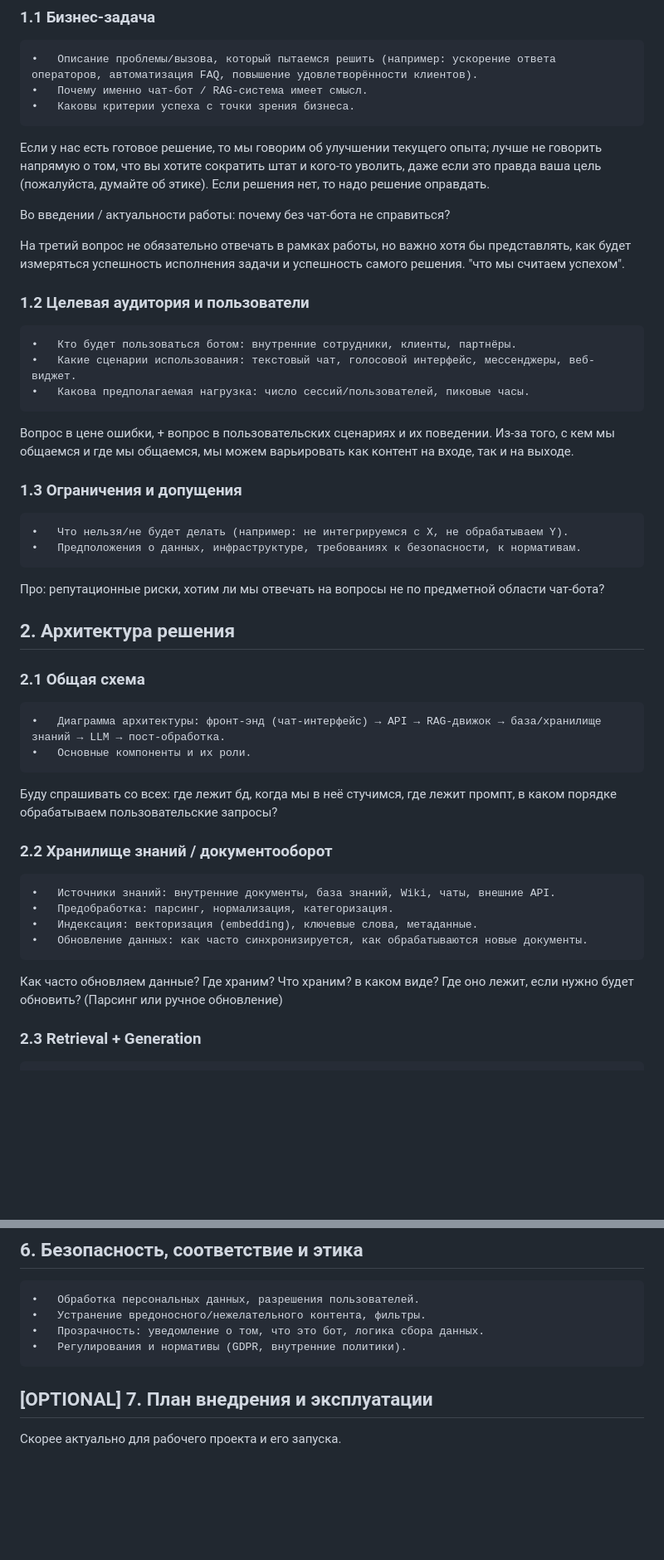
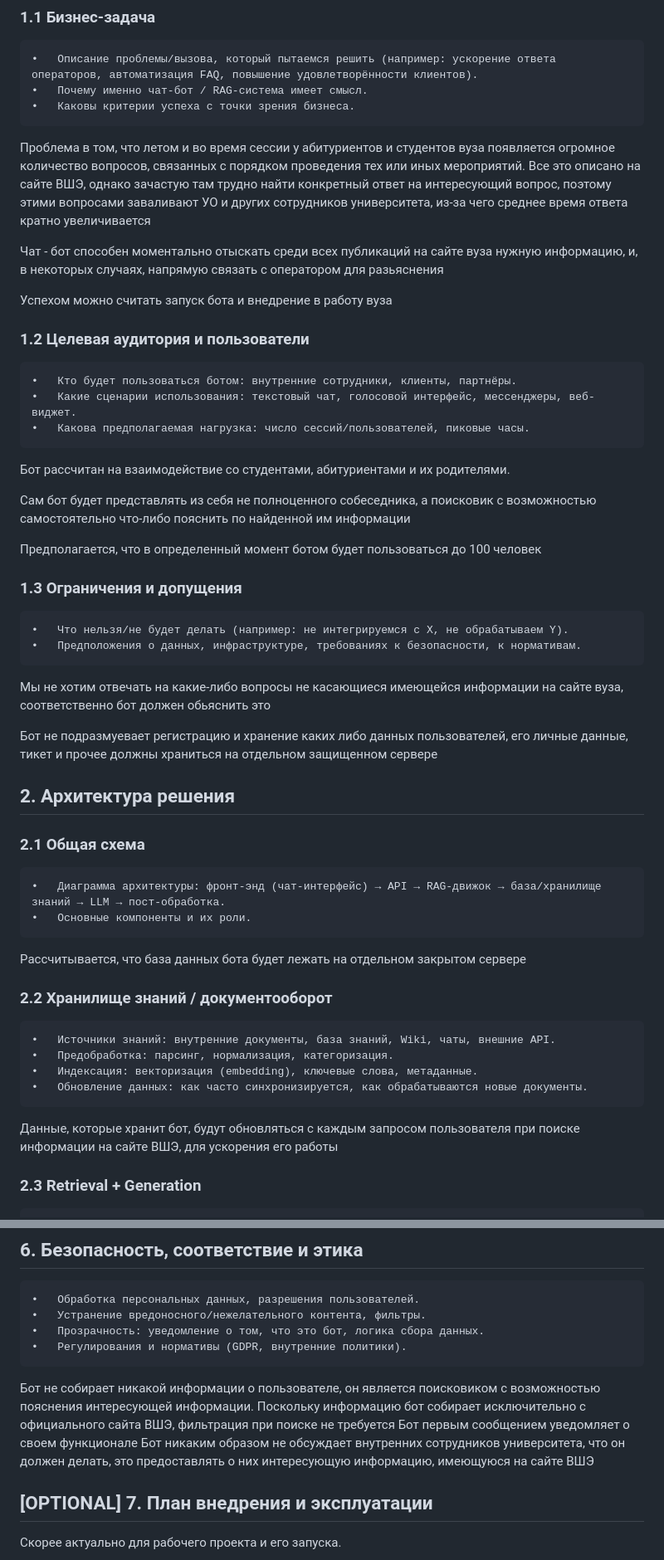
Before and after one commit to fraaxga/curswork, a Markdown page: README.md, 2 parts joined by grey strips. Shown at 83% size. Rendered like a GitHub page; blank space fills up the shorter version.

```diff
--- a/README.md
+++ b/README.md
@@ -11,24 +11,31 @@
 	•	Почему именно чат-бот / RAG-система имеет смысл.
 	•	Каковы критерии успеха с точки зрения бизнеса.
 
-Если у нас есть готовое решение, то мы говорим об улучшении текущего опыта; лучше не говорить напрямую о том, что вы хотите сократить штат и кого-то уволить, даже если это правда ваша цель (пожалуйста, думайте об этике). Если решения нет, то надо решение оправдать.
+Проблема в том, что летом и во время сессии у абитуриентов и студентов вуза появляется огромное количество вопросов, связанных с порядком проведения тех или иных мероприятий. Все это описано на сайте ВШЭ, однако зачастую там трудно найти конкретный ответ на интересующий вопрос, поэтому этими вопросами заваливают УО и других сотрудников университета, из-за чего среднее время ответа кратно увеличивается
 
-Во введении / актуальности работы: почему без чат-бота не справиться?
+Чат - бот способен моментально отыскать среди всех публикаций на сайте вуза нужную информацию, и, в некоторых случаях, напрямую связать с оператором для разьяснения
 
-На третий вопрос не обязательно отвечать в рамках работы, но важно хотя бы представлять, как будет измеряться успешность исполнения задачи и успешность самого решения. "что мы считаем успехом".
+Успехом можно считать запуск бота и внедрение в работу вуза
 
 ### 1.2 Целевая аудитория и пользователи
 	•	Кто будет пользоваться ботом: внутренние сотрудники, клиенты, партнёры.
 	•	Какие сценарии использования: текстовый чат, голосовой интерфейс, мессенджеры, веб-виджет.
 	•	Какова предполагаемая нагрузка: число сессий/пользователей, пиковые часы.
 
-Вопрос в цене ошибки, + вопрос в пользовательских сценариях и их поведении. Из-за того, с кем мы общаемся и где мы общаемся, мы можем варьировать как контент на входе, так и на выходе.
+Бот рассчитан на взаимодействие со студентами, абитуриентами и их родителями.
+
+Сам бот будет представлять из себя не полноценного собеседника,
+а поисковик с возможностью самостоятельно что-либо пояснить по найденной им информации
+
+Предполагается, что в определенный момент ботом будет пользоваться до 100 человек
 
 ### 1.3 Ограничения и допущения
 	•	Что нельзя/не будет делать (например: не интегрируемся с X, не обрабатываем Y).
 	•	Предположения о данных, инфраструктуре, требованиях к безопасности, к нормативам.
 
-Про: репутационные риски, хотим ли мы отвечать на вопросы не по предметной области чат-бота?
+Мы не хотим отвечать на какие-либо вопросы не касающиеся имеющейся информации на сайте вуза, соответственно бот должен обьяснить это
+
+Бот не подразмуевает регистрацию и хранение каких либо данных пользователей, его личные данные, тикет и прочее должны храниться на отдельном защищенном сервере
 
 ## 2. Архитектура решения
 
@@ -36,7 +43,7 @@
 	•	Диаграмма архитектуры: фронт-энд (чат-интерфейс) → API → RAG-движок → база/хранилище знаний → LLM → пост-обработка.
 	•	Основные компоненты и их роли.
 
-Буду спрашивать со всех: где лежит бд, когда мы в неё стучимся, где лежит промпт, в каком порядке обрабатываем пользовательские запросы?
+Рассчитывается, что база данных бота будет лежать на отдельном закрытом сервере
 
 ### 2.2 Хранилище знаний / документооборот
 	•	Источники знаний: внутренние документы, база знаний, Wiki, чаты, внешние API.
@@ -44,7 +51,7 @@
 	•	Индексация: векторизация (embedding), ключевые слова, метаданные.
 	•	Обновление данных: как часто синхронизируется, как обрабатываются новые документы.
 
-Как часто обновляем данные? Где храним? Что храним? в каком виде? Где оно лежит, если нужно будет обновить? (Парсинг или ручное обновление)
+Данные, которые хранит бот, будут обновляться с каждым запросом пользователя при поиске информации на сайте ВШЭ, для ускорения его работы
 
 ### 2.3 Retrieval + Generation
 	•	Retrieval: какой движок (Qdrant, FAISS, Elastic Vectorembedding и т.д.), конфигурации (embedding модель, размер векторов, k, threshold).
@@ -126,6 +139,11 @@
 	•	Прозрачность: уведомление о том, что это бот, логика сбора данных.
 	•	Регулирования и нормативы (GDPR, внутренние политики).
 
+Бот не собирает никакой информации о пользователе, он является поисковиком с возможностью пояснения интересующей информации.
+Поскольку информацию бот собирает исключительно с официального сайта ВШЭ, фильтрация при поиске не требуется
+Бот первым сообщением уведомляет о своем функционале
+Бот никаким образом не обсуждает внутренних сотрудников университета, что он должен делать, это предоставлять о них интересующую информацию, имеющуюся на сайте ВШЭ
+
 ## [OPTIONAL] 7. План внедрения и эксплуатации
 
 Скорее актуально для рабочего проекта и его запуска.
```
Also changed, not shown: other parts of README.md (+7 -1 lines).
